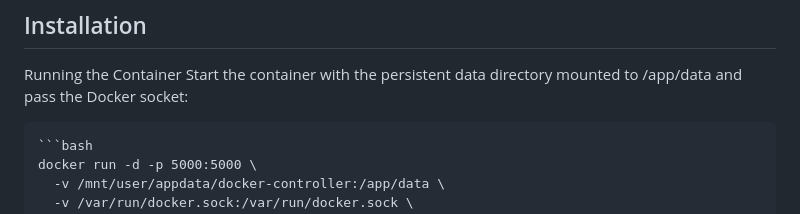
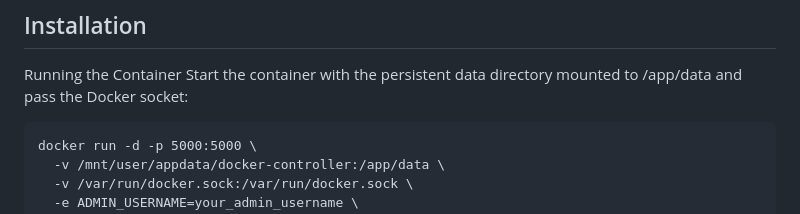
Before and after one commit to nick2000713/Docker-Controller-api, a Markdown page: README.md, the part around the change. GitHub-like rendering.

````diff
--- a/README.md
+++ b/README.md
@@ -28,7 +28,6 @@ Docker Controller is a web-based tool for managing and controlling Docker contai
 Running the Container
 Start the container with the persistent data directory mounted to /app/data and pass the Docker socket:
 
-    ```bash
     docker run -d -p 5000:5000 \
       -v /mnt/user/appdata/docker-controller:/app/data \
       -v /var/run/docker.sock:/var/run/docker.sock \
````
